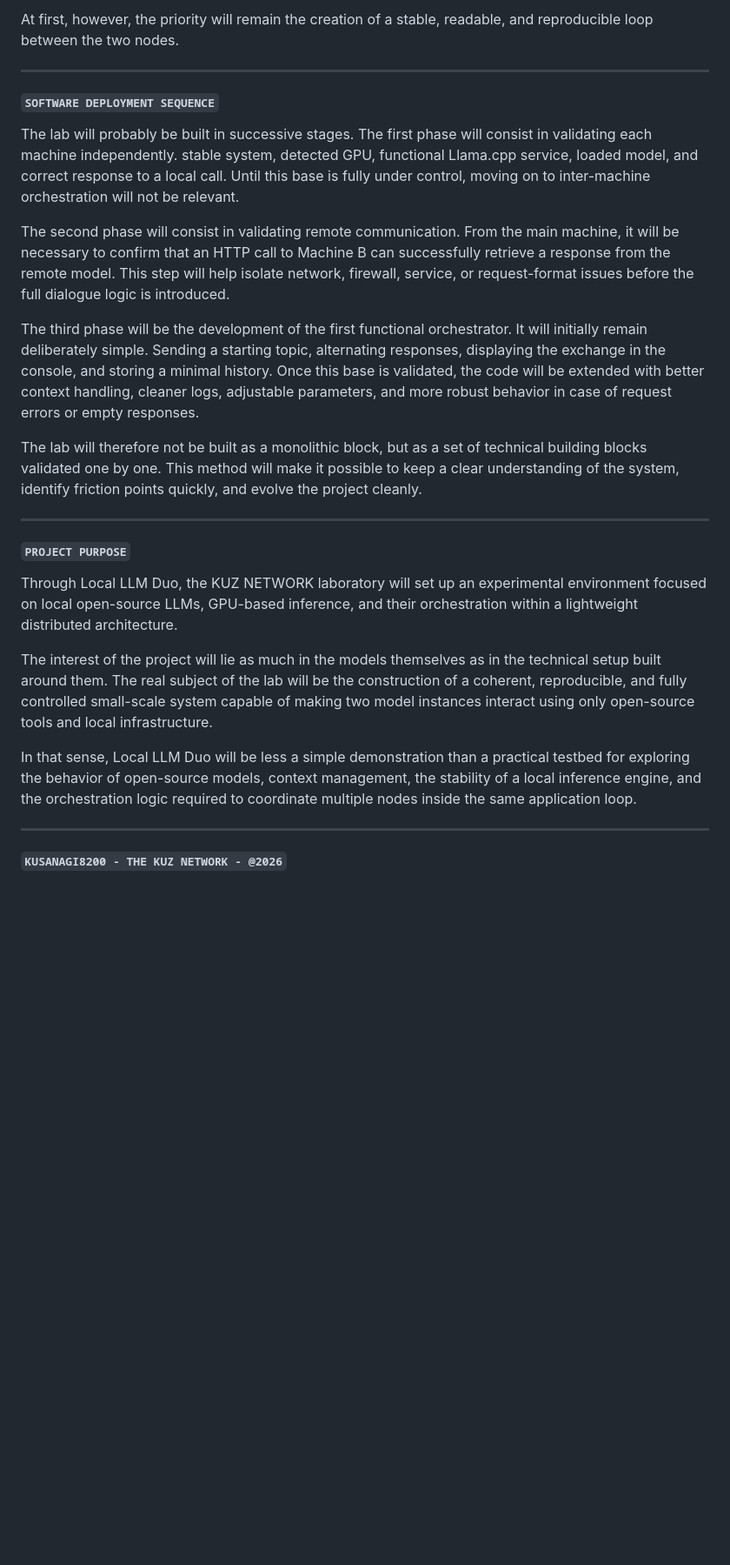
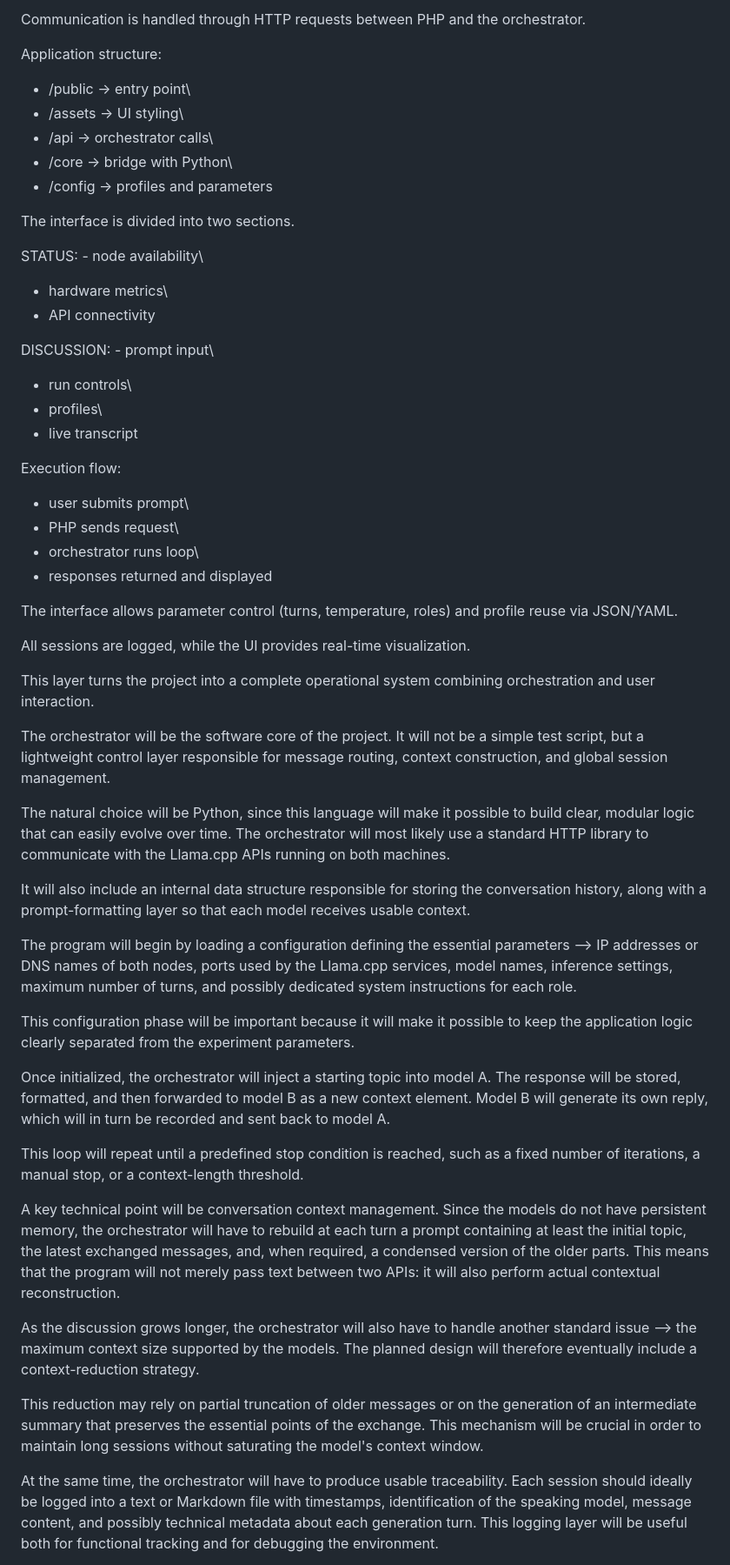
Before and after one commit to Kusanagi8200/KUZ-LLM-DUO-PROJECT, a Markdown page: README.md, the part around one of its changes. Shown at 87% size. Rendered like a GitHub page; blank space fills up the shorter version.

```diff
--- a/README.md
+++ b/README.md
@@ -106,26 +178,93 @@ In the longer term, the program may also include complementary features such as
 
-At first, however, the priority will remain the creation of a stable, readable, and reproducible loop between the two nodes.
+Communication is handled through HTTP requests between PHP and the
+orchestrator.
 
-___________________________________________________________________________________________________________________
-#### ``SOFTWARE DEPLOYMENT SEQUENCE``
+Application structure:
 
-The lab will probably be built in successive stages. The first phase will consist in validating each machine independently. stable system, detected GPU, functional Llama.cpp service, loaded model, and correct response to a local call. Until this base is fully under control, moving on to inter-machine orchestration will not be relevant.
+-   /public → entry point\
+-   /assets → UI styling\
+-   /api → orchestrator calls\
+-   /core → bridge with Python\
+-   /config → profiles and parameters
 
-The second phase will consist in validating remote communication. From the main machine, it will be necessary to confirm that an HTTP call to Machine B can successfully retrieve a response from the remote model. This step will help isolate network, firewall, service, or request-format issues before the full dialogue logic is introduced.
+The interface is divided into two sections.
 
-The third phase will be the development of the first functional orchestrator. It will initially remain deliberately simple. Sending a starting topic, alternating responses, displaying the exchange in the console, and storing a minimal history. Once this base is validated, the code will be extended with better context handling, cleaner logs, adjustable parameters, and more robust behavior in case of request errors or empty responses.
+STATUS: - node availability\
+- hardware metrics\
+- API connectivity
 
-The lab will therefore not be built as a monolithic block, but as a set of technical building blocks validated one by one. This method will make it possible to keep a clear understanding of the system, identify friction points quickly, and evolve the project cleanly.
+DISCUSSION: - prompt input\
+- run controls\
+- profiles\
+- live transcript
 
-___________________________________________________________________________________________________________________
-#### ``PROJECT PURPOSE``
+Execution flow:
 
-Through Local LLM Duo, the KUZ NETWORK laboratory will set up an experimental environment focused on local open-source LLMs, GPU-based inference, and their orchestration within a lightweight distributed architecture.
+-   user submits prompt\
+-   PHP sends request\
+-   orchestrator runs loop\
+-   responses returned and displayed
 
-The interest of the project will lie as much in the models themselves as in the technical setup built around them. The real subject of the lab will be the construction of a coherent, reproducible, and fully controlled small-scale system capable of making two model instances interact using only open-source tools and local infrastructure.
+The interface allows parameter control (turns, temperature, roles) and
+profile reuse via JSON/YAML.
 
-In that sense, Local LLM Duo will be less a simple demonstration than a practical testbed for exploring the behavior of open-source models, context management, the stability of a local inference engine, and the orchestration logic required to coordinate multiple nodes inside the same application loop.
+All sessions are logged, while the UI provides real-time visualization.
 
-___________________________________________________________________________________________________________________
+This layer turns the project into a complete operational system
+combining orchestration and user interaction.
 
-#### ``KUSANAGI8200 - THE KUZ NETWORK - @2026``
+The orchestrator will be the software core of the project. It will not
+be a simple test script, but a lightweight control layer responsible for
+message routing, context construction, and global session management.
+
+The natural choice will be Python, since this language will make it
+possible to build clear, modular logic that can easily evolve over time.
+The orchestrator will most likely use a standard HTTP library to
+communicate with the Llama.cpp APIs running on both machines.
+
+It will also include an internal data structure responsible for storing
+the conversation history, along with a prompt-formatting layer so that
+each model receives usable context.
+
+The program will begin by loading a configuration defining the essential
+parameters --\> IP addresses or DNS names of both nodes, ports used by
+the Llama.cpp services, model names, inference settings, maximum number
+of turns, and possibly dedicated system instructions for each role.
+
+This configuration phase will be important because it will make it
+possible to keep the application logic clearly separated from the
+experiment parameters.
+
+Once initialized, the orchestrator will inject a starting topic into
+model A. The response will be stored, formatted, and then forwarded to
+model B as a new context element. Model B will generate its own reply,
+which will in turn be recorded and sent back to model A.
+
+This loop will repeat until a predefined stop condition is reached, such
+as a fixed number of iterations, a manual stop, or a context-length
+threshold.
+
+A key technical point will be conversation context management. Since the
+models do not have persistent memory, the orchestrator will have to
+rebuild at each turn a prompt containing at least the initial topic, the
+latest exchanged messages, and, when required, a condensed version of
+the older parts. This means that the program will not merely pass text
+between two APIs: it will also perform actual contextual reconstruction.
+
+As the discussion grows longer, the orchestrator will also have to
+handle another standard issue --\> the maximum context size supported by
+the models. The planned design will therefore eventually include a
+context-reduction strategy.
+
+This reduction may rely on partial truncation of older messages or on
+the generation of an intermediate summary that preserves the essential
+points of the exchange. This mechanism will be crucial in order to
+maintain long sessions without saturating the model's context window.
+
+At the same time, the orchestrator will have to produce usable
+traceability. Each session should ideally be logged into a text or
+Markdown file with timestamps, identification of the speaking model,
+message content, and possibly technical metadata about each generation
+turn. This logging layer will be useful both for functional tracking and
+for debugging the environment.
+
```
Also changed, not shown: other parts of README.md (+248 -56 lines).
